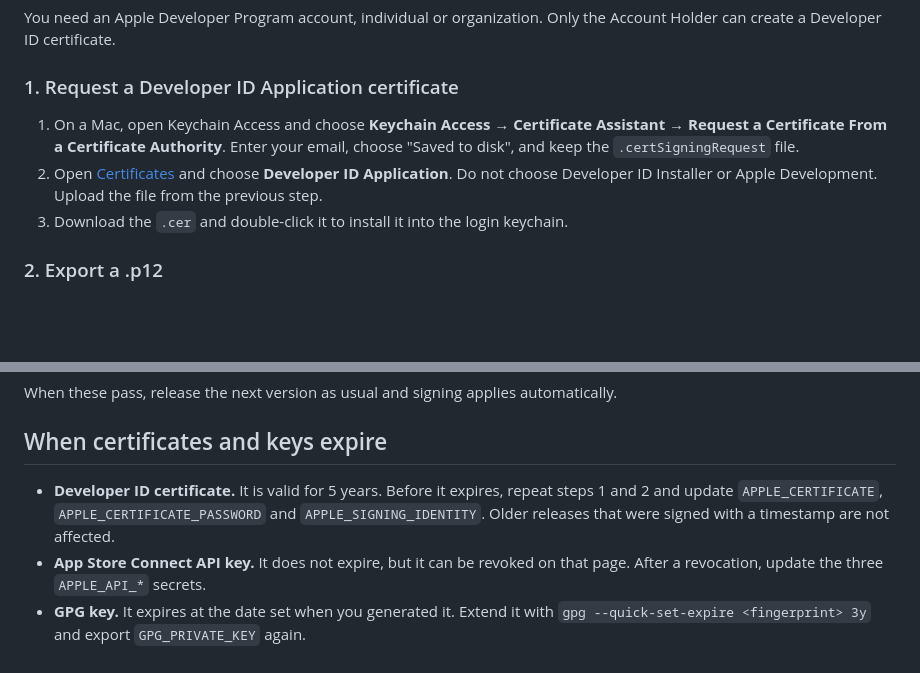
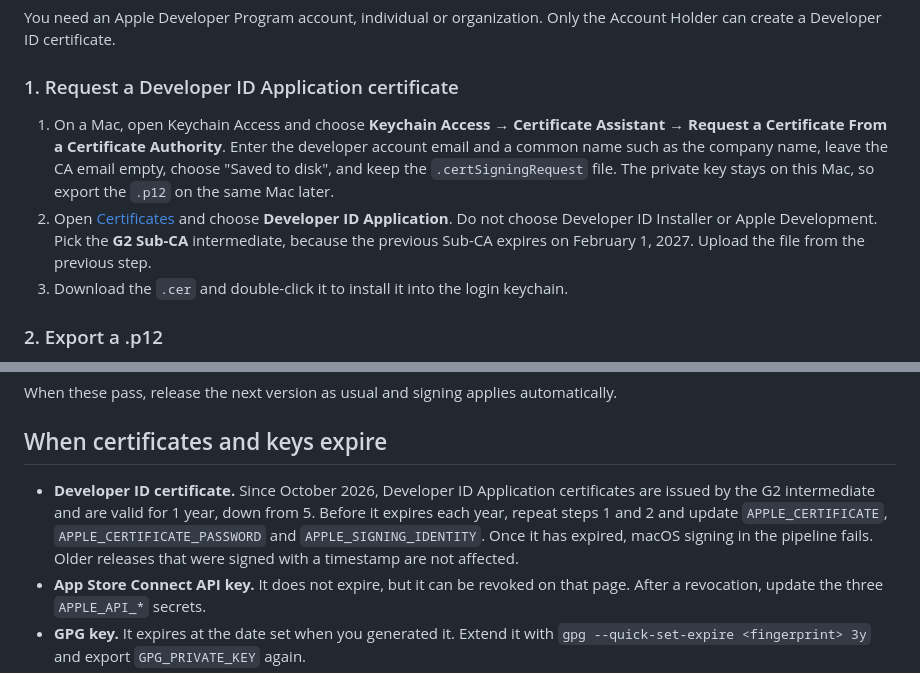
Before and after one commit to kverona-ai/workroam, a Markdown page: docs/signing.md, 2 parts joined by grey strips. Rendered like a GitHub page; blank space fills up the shorter version.

```diff
--- a/docs/signing.md
+++ b/docs/signing.md
@@ -26,8 +26,8 @@ You need an Apple Developer Program account, individual or organization. Only th
 
 ### 1. Request a Developer ID Application certificate
 
-1. On a Mac, open Keychain Access and choose **Keychain Access → Certificate Assistant → Request a Certificate From a Certificate Authority**. Enter your email, choose "Saved to disk", and keep the `.certSigningRequest` file.
-2. Open [Certificates](https://developer.apple.com/account/resources/certificates/add) and choose **Developer ID Application**. Do not choose Developer ID Installer or Apple Development. Upload the file from the previous step.
+1. On a Mac, open Keychain Access and choose **Keychain Access → Certificate Assistant → Request a Certificate From a Certificate Authority**. Enter the developer account email and a common name such as the company name, leave the CA email empty, choose "Saved to disk", and keep the `.certSigningRequest` file. The private key stays on this Mac, so export the `.p12` on the same Mac later.
+2. Open [Certificates](https://developer.apple.com/account/resources/certificates/add) and choose **Developer ID Application**. Do not choose Developer ID Installer or Apple Development. Pick the **G2 Sub-CA** intermediate, because the previous Sub-CA expires on February 1, 2027. Upload the file from the previous step.
 3. Download the `.cer` and double-click it to install it into the login keychain.
 
 ### 2. Export a .p12
@@ -192,7 +192,7 @@ When these pass, release the next version as usual and signing applies automatic
 
 ## When certificates and keys expire
 
-- **Developer ID certificate.** It is valid for 5 years. Before it expires, repeat steps 1 and 2 and update `APPLE_CERTIFICATE`, `APPLE_CERTIFICATE_PASSWORD` and `APPLE_SIGNING_IDENTITY`. Older releases that were signed with a timestamp are not affected.
+- **Developer ID certificate.** Since October 2026, Developer ID Application certificates are issued by the G2 intermediate and are valid for 1 year, down from 5. Before it expires each year, repeat steps 1 and 2 and update `APPLE_CERTIFICATE`, `APPLE_CERTIFICATE_PASSWORD` and `APPLE_SIGNING_IDENTITY`. Once it has expired, macOS signing in the pipeline fails. Older releases that were signed with a timestamp are not affected.
 - **App Store Connect API key.** It does not expire, but it can be revoked on that page. After a revocation, update the three `APPLE_API_*` secrets.
 - **GPG key.** It expires at the date set when you generated it. Extend it with `gpg --quick-set-expire <fingerprint> 3y` and export `GPG_PRIVATE_KEY` again.
 - **SignPath certificate.** SignPath Foundation maintains it, so there is nothing to do.
```
Also changed, not shown: docs/signing.zh-CN.md (+3 -3 lines).
